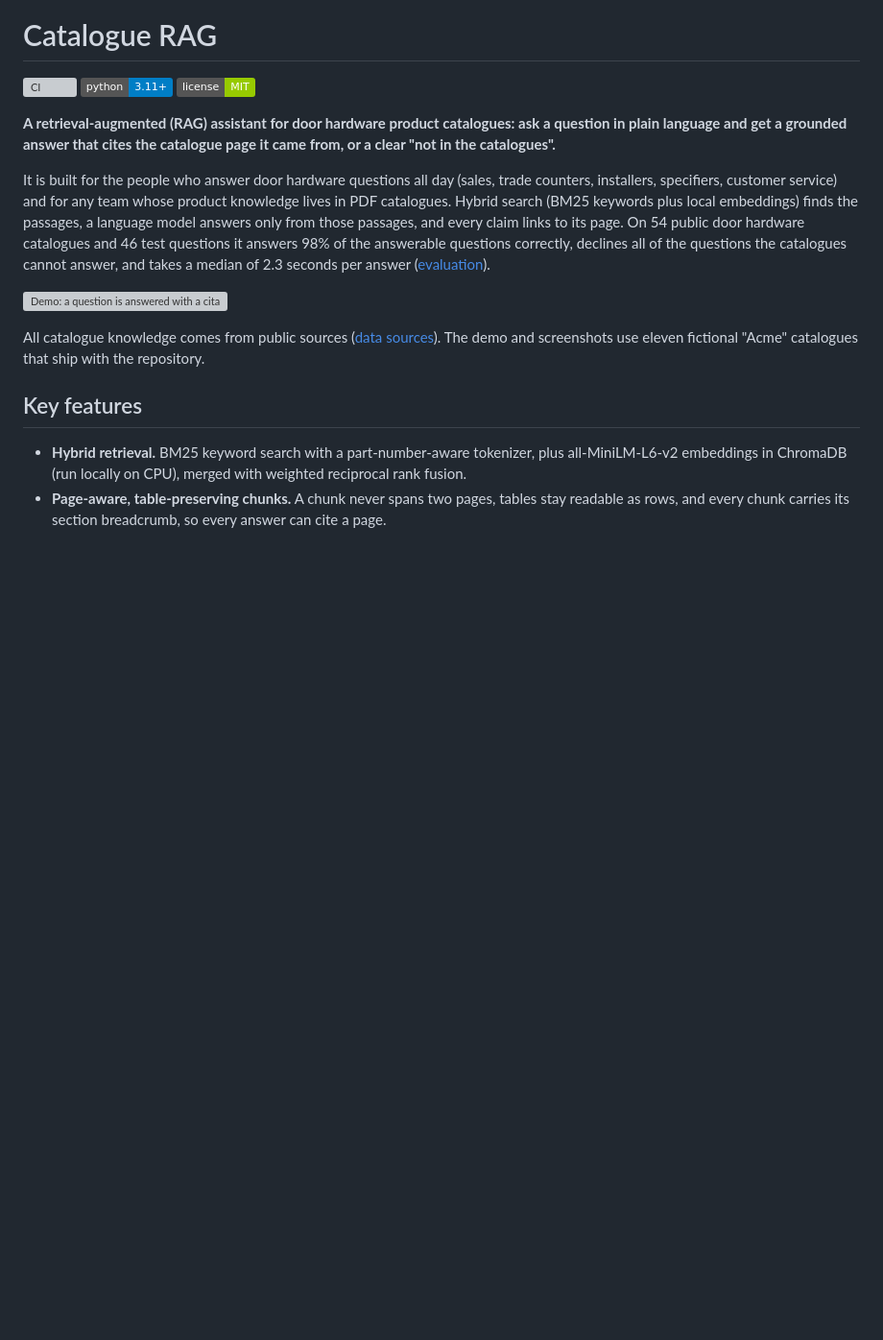
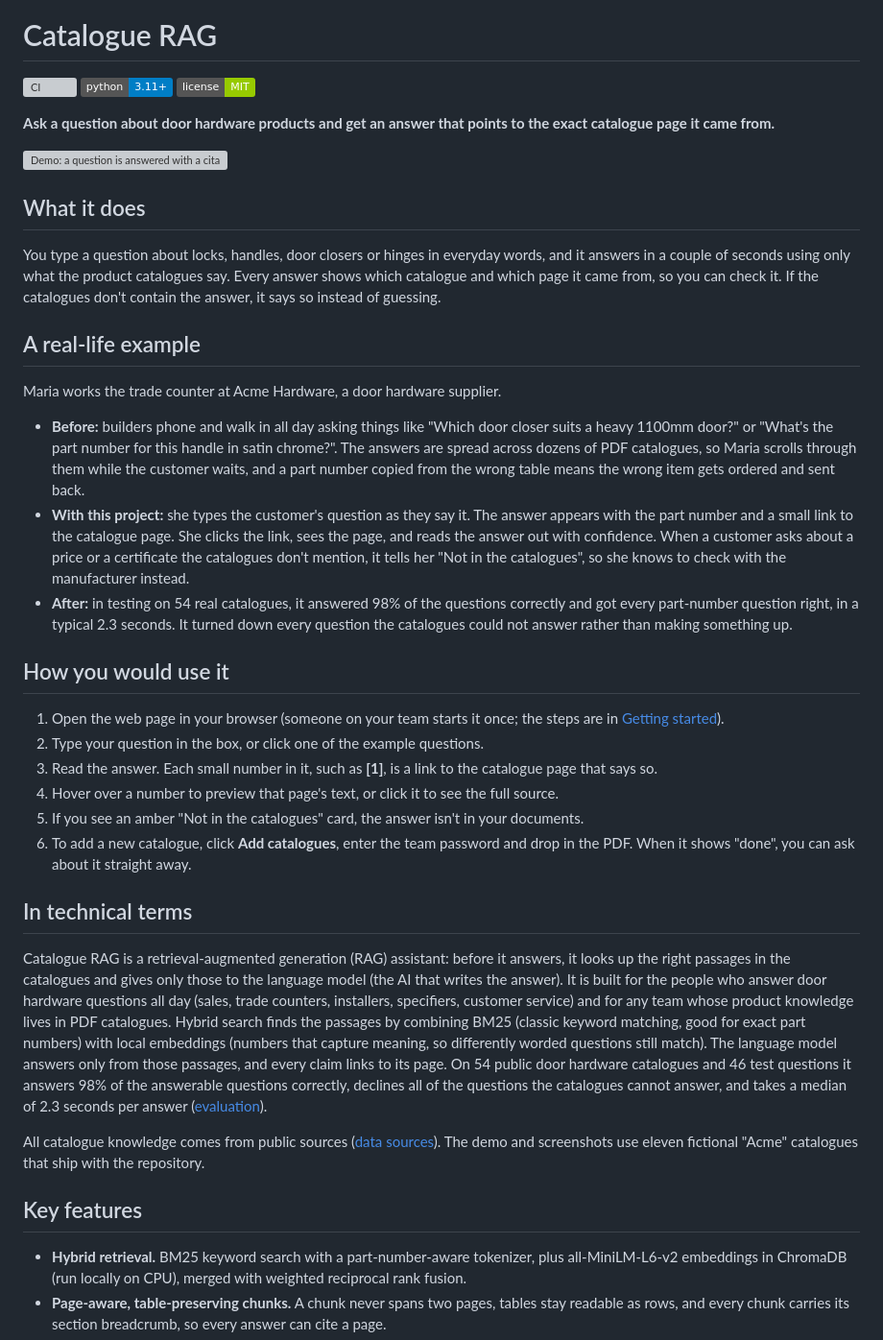
Before and after one commit to samiulhuda360/catalogue-rag, a Markdown page: README.md, the part around the change. Shown at 96% size. Drawn GitHub-style; badges without logos; blank space fills up the shorter version; grey boxes are pictures that could not be loaded.

Commit message:
README: plain-language overview, a real-life example and how to use it

```diff
--- a/README.md
+++ b/README.md
@@ -4,17 +4,55 @@
 ![Python 3.11+](https://img.shields.io/badge/python-3.11%2B-blue)
 ![License: MIT](https://img.shields.io/badge/license-MIT-green)
 
-**A retrieval-augmented (RAG) assistant for door hardware product catalogues: ask a question in plain language
-and get a grounded answer that cites the catalogue page it came from, or a clear "not in the catalogues".**
-
-It is built for the people who answer door hardware questions all day (sales, trade counters, installers,
-specifiers, customer service) and for any team whose product knowledge lives in PDF catalogues. Hybrid search
-(BM25 keywords plus local embeddings) finds the passages, a language model answers only from those passages, and
-every claim links to its page. On 54 public door hardware catalogues and 46 test questions it answers 98% of the
-answerable questions correctly, declines all of the questions the catalogues cannot answer, and takes a median of
-2.3 seconds per answer ([evaluation](#evaluation)).
+**Ask a question about door hardware products and get an answer that points to the exact catalogue page it came
+from.**
 
 ![Demo: a question is answered with a citation while the retrieved passages light up on the passage map, then a question the catalogues can't answer is declined](docs/screenshots/demo.gif)
+
+## What it does
+
+You type a question about locks, handles, door closers or hinges in everyday words, and it answers in a couple of
+seconds using only what the product catalogues say. Every answer shows which catalogue and which page it came
+from, so you can check it. If the catalogues don't contain the answer, it says so instead of guessing.
+
+## A real-life example
+
+Maria works the trade counter at Acme Hardware, a door hardware supplier.
+
+- **Before:** builders phone and walk in all day asking things like "Which door closer suits a heavy 1100mm
+  door?" or "What's the part number for this handle in satin chrome?". The answers are spread across dozens of
+  PDF catalogues, so Maria scrolls through them while the customer waits, and a part number copied from the
+  wrong table means the wrong item gets ordered and sent back.
+- **With this project:** she types the customer's question as they say it. The answer appears with the part
+  number and a small link to the catalogue page. She clicks the link, sees the page, and reads the answer out
+  with confidence. When a customer asks about a price or a certificate the catalogues don't mention, it tells her
+  "Not in the catalogues", so she knows to check with the manufacturer instead.
+- **After:** in testing on 54 real catalogues, it answered 98% of the questions correctly and got every
+  part-number question right, in a typical 2.3 seconds. It turned down every question the catalogues could not
+  answer rather than making something up.
+
+## How you would use it
+
+1. Open the web page in your browser (someone on your team starts it once; the steps are in
+   [Getting started](#getting-started)).
+2. Type your question in the box, or click one of the example questions.
+3. Read the answer. Each small number in it, such as **[1]**, is a link to the catalogue page that says so.
+4. Hover over a number to preview that page's text, or click it to see the full source.
+5. If you see an amber "Not in the catalogues" card, the answer isn't in your documents.
+6. To add a new catalogue, click **Add catalogues**, enter the team password and drop in the PDF. When it shows
+   "done", you can ask about it straight away.
+
+## In technical terms
+
+Catalogue RAG is a retrieval-augmented generation (RAG) assistant: before it answers, it looks up the right
+passages in the catalogues and gives only those to the language model (the AI that writes the answer). It is
+built for the people who answer door hardware questions all day (sales, trade counters, installers, specifiers,
+customer service) and for any team whose product knowledge lives in PDF catalogues. Hybrid search finds the
+passages by combining BM25 (classic keyword matching, good for exact part numbers) with local embeddings
+(numbers that capture meaning, so differently worded questions still match). The language model answers only
+from those passages, and every claim links to its page. On 54 public door hardware catalogues and 46 test
+questions it answers 98% of the answerable questions correctly, declines all of the questions the catalogues
+cannot answer, and takes a median of 2.3 seconds per answer ([evaluation](#evaluation)).
 
 All catalogue knowledge comes from public sources ([data sources](#data-sources)). The demo and screenshots use
 eleven fictional "Acme" catalogues that ship with the repository.
```
